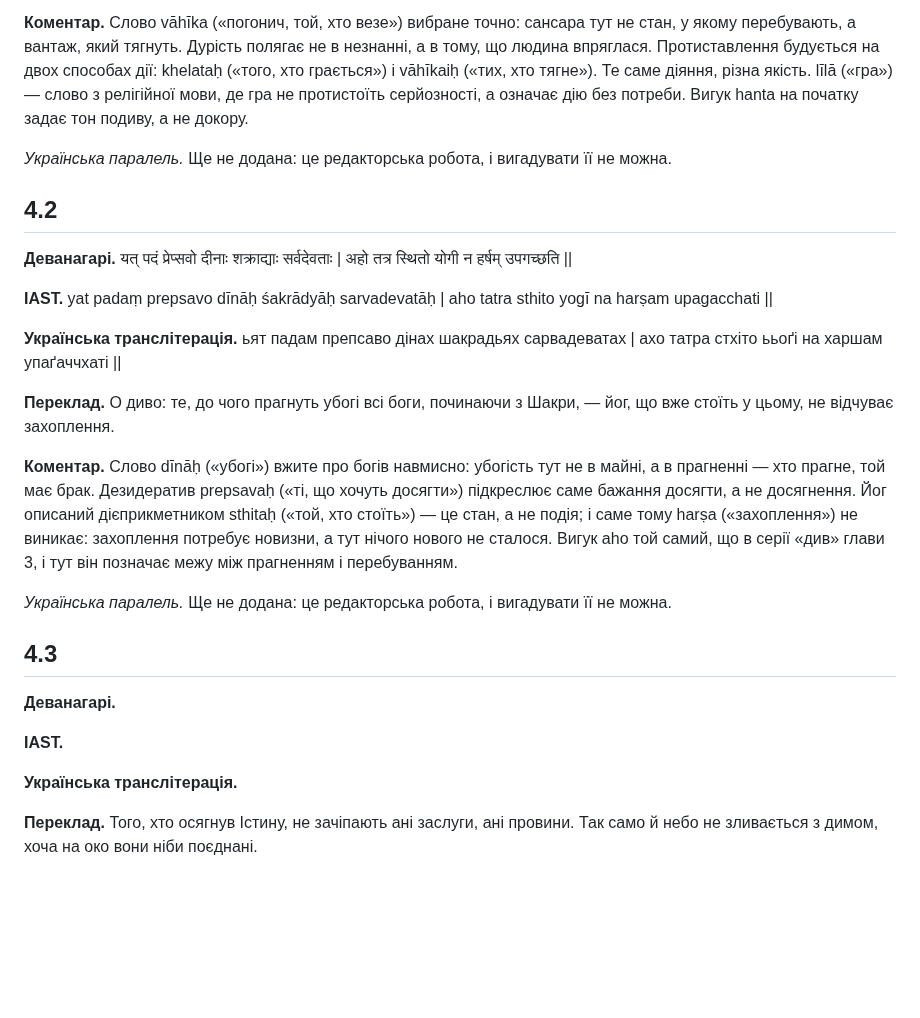
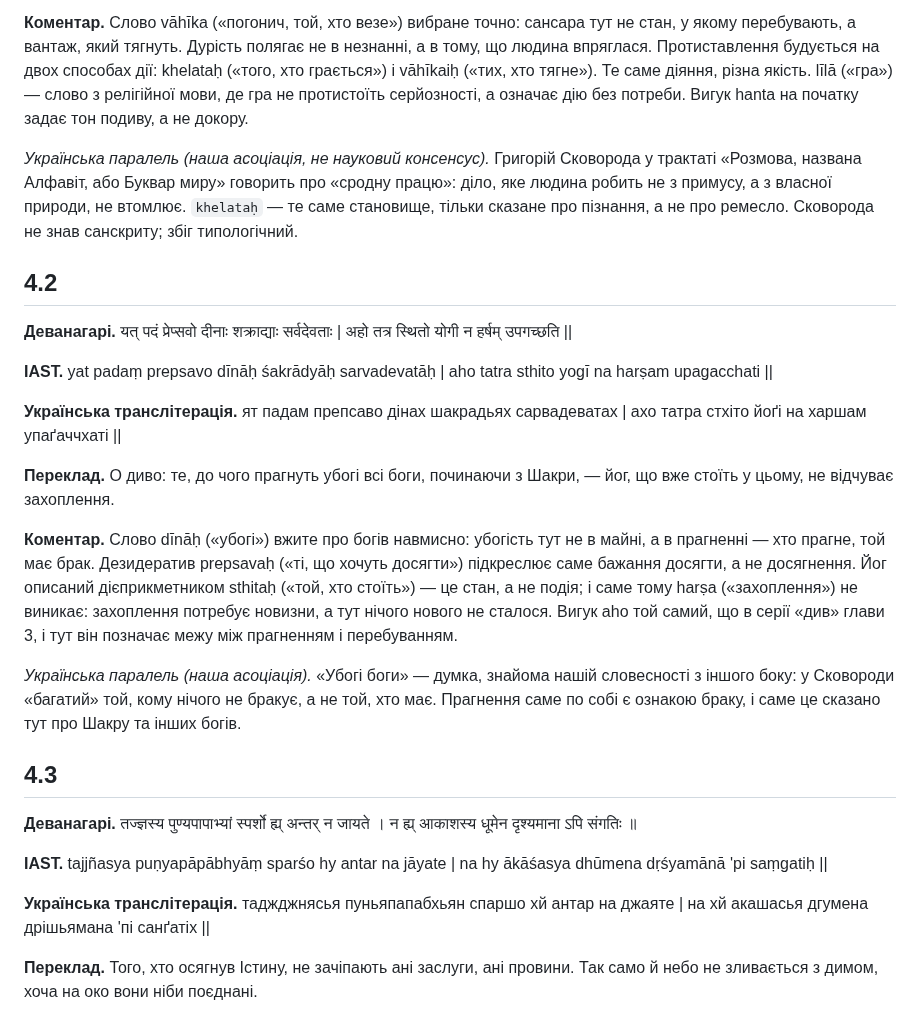
Before and after one commit to juv4uk/ukrainian-books, a Markdown page: books/ashtavakra-gita/rozdil-4-naukove.md, the part around one of its changes. Drawn GitHub-style; blank space fills up the shorter version.

```diff
--- a/books/ashtavakra-gita/rozdil-4-naukove.md
+++ b/books/ashtavakra-gita/rozdil-4-naukove.md
@@ -15,7 +15,7 @@
 
 **Коментар.** Слово vāhīka («погонич, той, хто везе») вибране точно: сансара тут не стан, у якому перебувають, а вантаж, який тягнуть. Дурість полягає не в незнанні, а в тому, що людина впряглася. Протиставлення будується на двох способах дії: khelataḥ («того, хто грається») і vāhīkaiḥ («тих, хто тягне»). Те саме діяння, різна якість. līlā («гра») — слово з релігійної мови, де гра не протистоїть серйозності, а означає дію без потреби. Вигук hanta на початку задає тон подиву, а не докору.
 
-*Українська паралель.* Ще не додана: це редакторська робота, і вигадувати її не можна.
+*Українська паралель (наша асоціація, не науковий консенсус).* Григорій Сковорода у трактаті «Розмова, названа Алфавіт, або Буквар миру» говорить про «сродну працю»: діло, яке людина робить не з примусу, а з власної природи, не втомлює. `khelataḥ` — те саме становище, тільки сказане про пізнання, а не про ремесло. Сковорода не знав санскриту; збіг типологічний.
 
 ## 4.2
 
@@ -23,21 +23,21 @@
 
 **IAST.** yat padaṃ prepsavo dīnāḥ śakrādyāḥ sarvadevatāḥ | aho tatra sthito yogī na harṣam upagacchati ||
 
-**Українська транслітерація.** ьят падам препсаво дінах шакрадьях сарвадеватах | ахо татра стхіто ььоґі на харшам упаґаччхаті ||
+**Українська транслітерація.** ят падам препсаво дінах шакрадьях сарвадеватах | ахо татра стхіто йоґі на харшам упаґаччхаті ||
 
 **Переклад.** О диво: те, до чого прагнуть убогі всі боги, починаючи з Шакри, — йог, що вже стоїть у цьому, не відчуває захоплення.
 
 **Коментар.** Слово dīnāḥ («убогі») вжите про богів навмисно: убогість тут не в майні, а в прагненні — хто прагне, той має брак. Дезидератив prepsavaḥ («ті, що хочуть досягти») підкреслює саме бажання досягти, а не досягнення. Йог описаний дієприкметником sthitaḥ («той, хто стоїть») — це стан, а не подія; і саме тому harṣa («захоплення») не виникає: захоплення потребує новизни, а тут нічого нового не сталося. Вигук aho той самий, що в серії «див» глави 3, і тут він позначає межу між прагненням і перебуванням.
 
-*Українська паралель.* Ще не додана: це редакторська робота, і вигадувати її не можна.
+*Українська паралель (наша асоціація).* «Убогі боги» — думка, знайома нашій словесності з іншого боку: у Сковороди «багатий» той, кому нічого не бракує, а не той, хто має. Прагнення саме по собі є ознакою браку, і саме це сказано тут про Шакру та інших богів.
 
 ## 4.3
 
-**Деванагарі.**
+**Деванагарі.** तज्ज्ञस्य पुण्यपापाभ्यां स्पर्शो ह्य् अन्तर् न जायते । न ह्य् आकाशस्य धूमेन दृश्यमाना ऽपि संगतिः ॥
 
-**IAST.**
+**IAST.** tajjñasya puṇyapāpābhyāṃ sparśo hy antar na jāyate | na hy ākāśasya dhūmena dṛśyamānā 'pi saṃgatiḥ ||
 
-**Українська транслітерація.**
+**Українська транслітерація.** таджджнясья пуньяпапабхьян спаршо хй антар на джаяте | на хй акашасья дгумена дрішьямана 'пі санґатіх ||
 
 **Переклад.** Того, хто осягнув Істину, не зачіпають ані заслуги, ані провини. Так само й небо не зливається з димом, хоча на око вони ніби поєднані.
 
```
Also changed, not shown: other parts of books/ashtavakra-gita/rozdil-4-naukove.md (+11 -11 lines).
